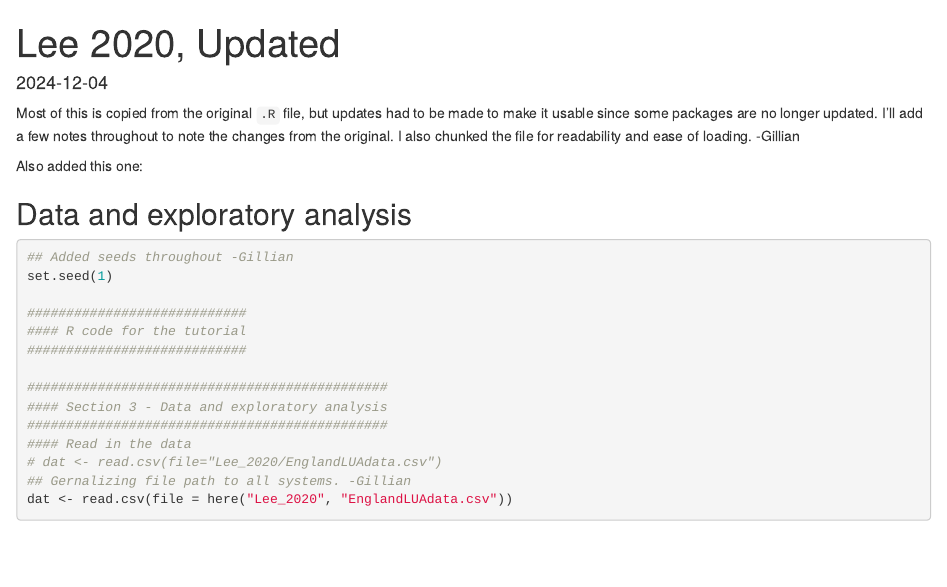
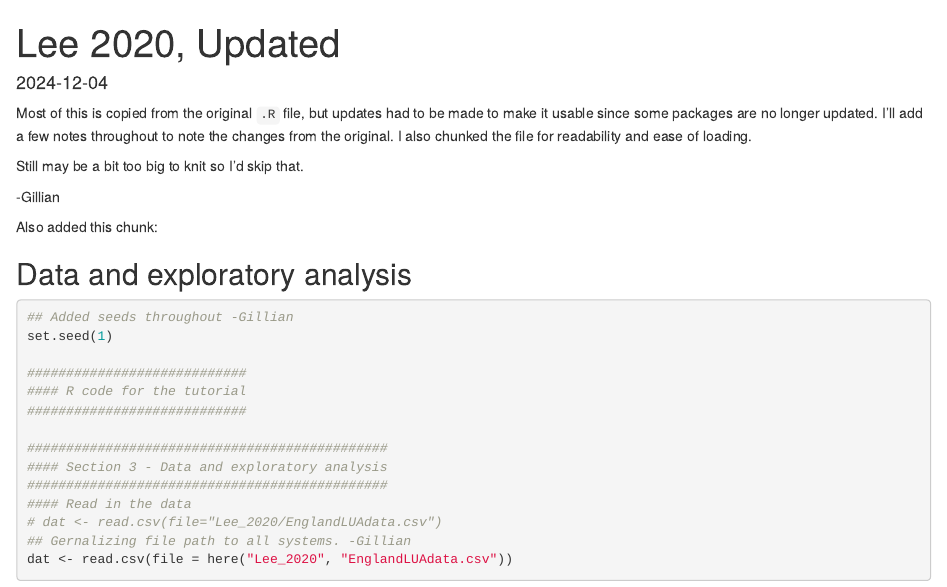
Before and after one commit to visren/bayesian-skin-cancer, an R Markdown document (Lee_2020_updated.Rmd): the page in a window 1100 px wide, from its top. Rendered offline with R 4.5, knitr and Pandoc, with nearby package versions; some code elsewhere in the file could not run offline.

Commit message:
Note about knitting

````diff
--- a/Lee_2020_updated.Rmd
+++ b/Lee_2020_updated.Rmd
@@ -4,9 +4,13 @@ output: html_document
 date: "2024-12-04"
 ---
 
-Most of this is copied from the original `.R` file, but updates had to be made to make it usable since some packages are no longer updated. I'll add a few notes throughout to note the changes from the original. I also chunked the file for readability and ease of loading. -Gillian
+Most of this is copied from the original `.R` file, but updates had to be made to make it usable since some packages are no longer updated. I'll add a few notes throughout to note the changes from the original. I also chunked the file for readability and ease of loading.
 
-Also added this one:
+Still may be a bit too big to knit so I'd skip that.
+
+-Gillian
+
+Also added this chunk:
 
 ```{r load_packages, output = F, echo = F}
 if(!require("pacman"))
````
